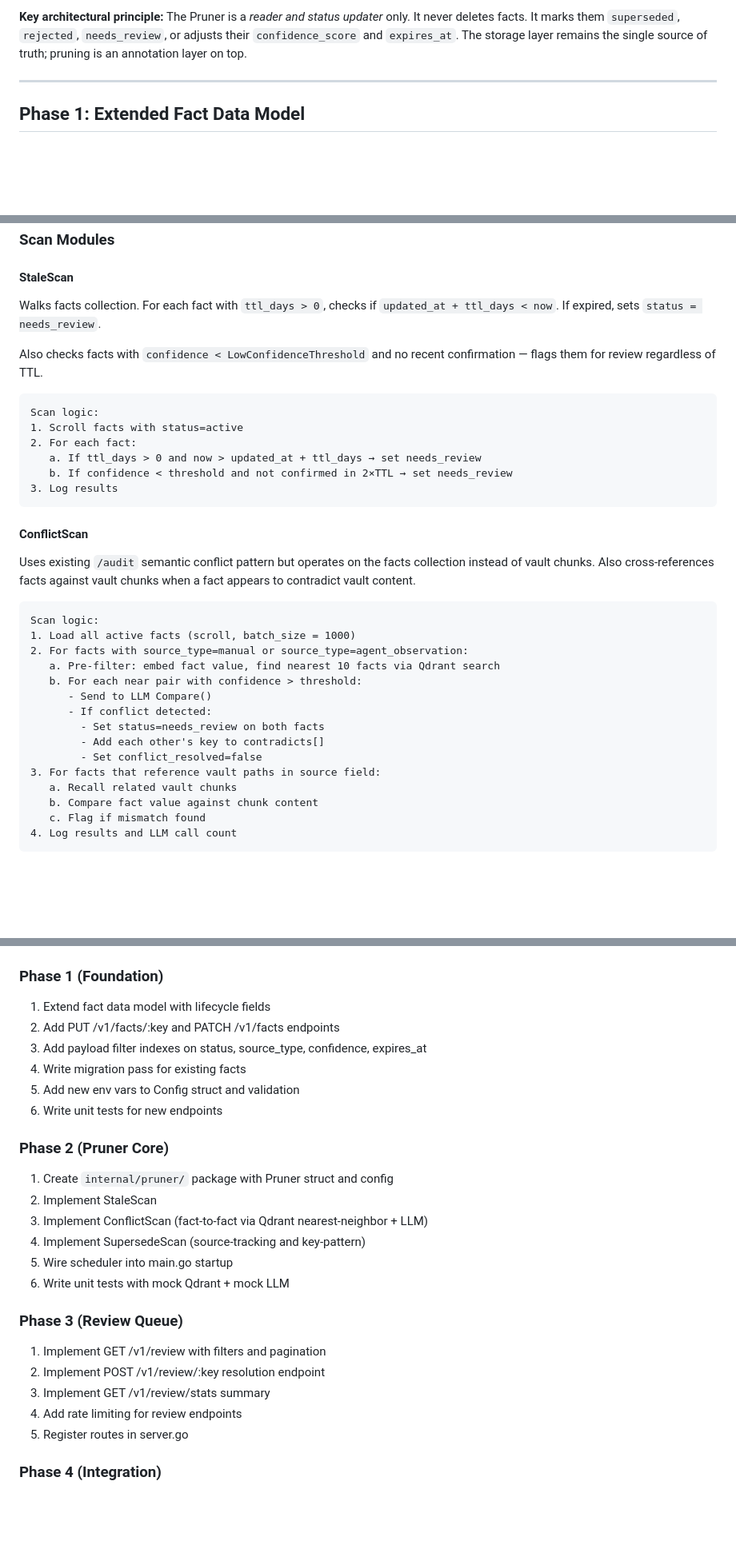
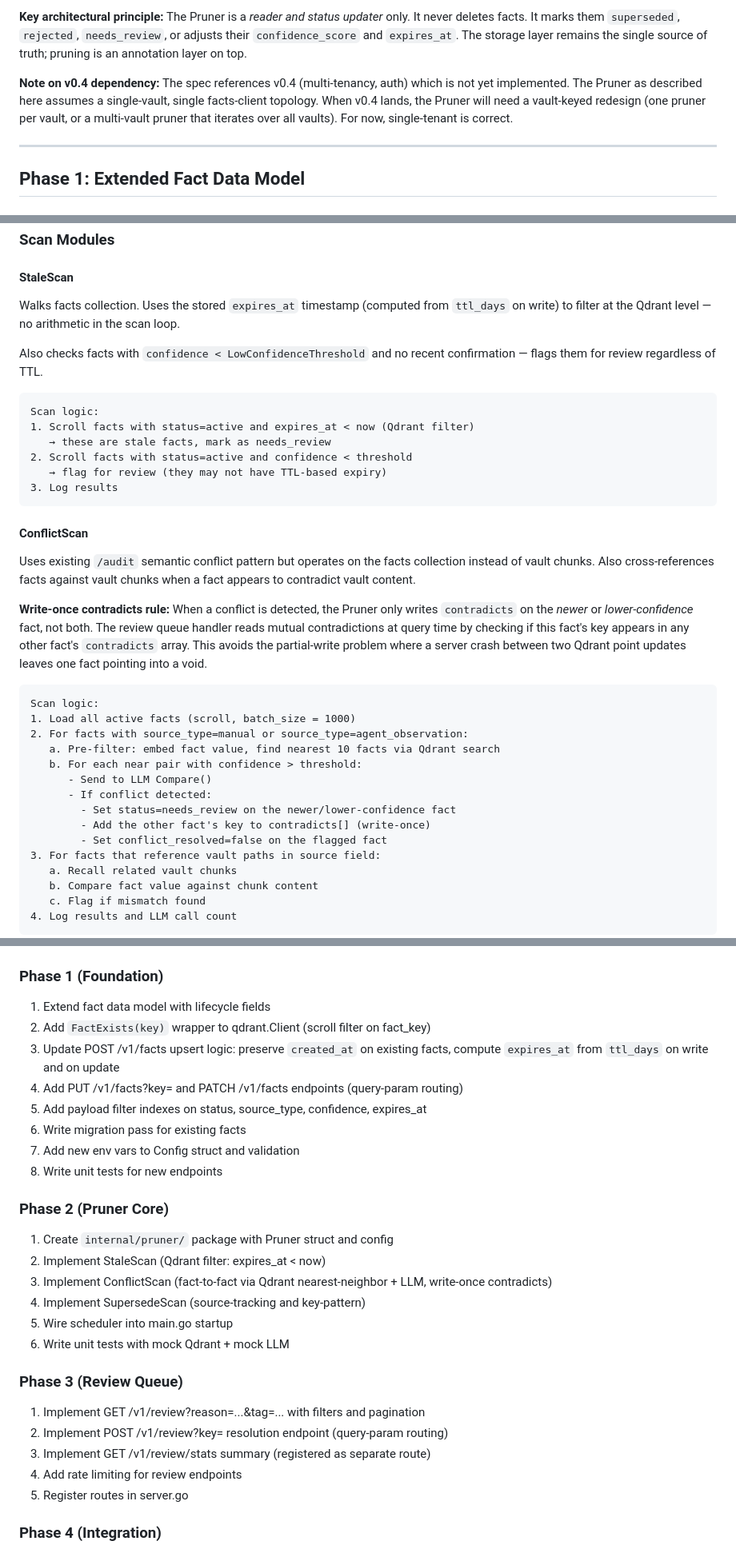
Before and after one commit to chezgoulet/ragamuffin, a Markdown page: SPEC-v0.5.md, 3 parts joined by grey strips. Shown at 80% size. GitHub-like rendering; blank space fills up the shorter version.

Commit message:
Address Claude code review: query-param routing, write-once contradicts, expires_at filter, FactExists(), single-tenant caveat

````diff
--- a/SPEC-v0.5.md
+++ b/SPEC-v0.5.md
@@ -26,6 +26,12 @@ only. It never deletes facts. It marks them `superseded`, `rejected`,
 `needs_review`, or adjusts their `confidence_score` and `expires_at`. The
 storage layer remains the single source of truth; pruning is an annotation
 layer on top.
+
+**Note on v0.4 dependency:** The spec references v0.4 (multi-tenancy, auth)
+which is not yet implemented. The Pruner as described here assumes a
+single-vault, single facts-client topology. When v0.4 lands, the Pruner
+will need a vault-keyed redesign (one pruner per vault, or a multi-vault
+pruner that iterates over all vaults). For now, single-tenant is correct.
 
 ---
 
@@ -216,18 +230,19 @@ type PrunerConfig struct {
 
 #### StaleScan
 
-Walks facts collection. For each fact with `ttl_days > 0`, checks if
-`updated_at + ttl_days < now`. If expired, sets `status = needs_review`.
+Walks facts collection. Uses the stored `expires_at` timestamp (computed
+from `ttl_days` on write) to filter at the Qdrant level — no arithmetic
+in the scan loop.
 
 Also checks facts with `confidence < LowConfidenceThreshold` and no recent
 confirmation — flags them for review regardless of TTL.
 
 ```
 Scan logic:
-1. Scroll facts with status=active
-2. For each fact:
-   a. If ttl_days > 0 and now > updated_at + ttl_days → set needs_review
-   b. If confidence < threshold and not confirmed in 2×TTL → set needs_review
+1. Scroll facts with status=active and expires_at < now (Qdrant filter)
+   → these are stale facts, mark as needs_review
+2. Scroll facts with status=active and confidence < threshold
+   → flag for review (they may not have TTL-based expiry)
 3. Log results
 ```
 
@@ -237,6 +252,13 @@ Uses existing `/audit` semantic conflict pattern but operates on the facts
 collection instead of vault chunks. Also cross-references facts against
 vault chunks when a fact appears to contradict vault content.
 
+**Write-once contradicts rule:** When a conflict is detected, the Pruner
+only writes `contradicts` on the *newer* or *lower-confidence* fact, not
+both. The review queue handler reads mutual contradictions at query time
+by checking if this fact's key appears in any other fact's `contradicts`
+array. This avoids the partial-write problem where a server crash between
+two Qdrant point updates leaves one fact pointing into a void.
+
 ```
 Scan logic:
 1. Load all active facts (scroll, batch_size = 1000)
@@ -245,9 +267,9 @@ Scan logic:
    b. For each near pair with confidence > threshold:
       - Send to LLM Compare()
       - If conflict detected:
-        - Set status=needs_review on both facts
-        - Add each other's key to contradicts[]
-        - Set conflict_resolved=false
+        - Set status=needs_review on the newer/lower-confidence fact
+        - Add the other fact's key to contradicts[] (write-once)
+        - Set conflict_resolved=false on the flagged fact
 3. For facts that reference vault paths in source field:
    a. Recall related vault chunks
    b. Compare fact value against chunk content
@@ -659,24 +685,28 @@ confirm/supersede/reject.
 
 ### Phase 1 (Foundation)
 1. Extend fact data model with lifecycle fields
-2. Add PUT /v1/facts/:key and PATCH /v1/facts endpoints
-3. Add payload filter indexes on status, source_type, confidence, expires_at
-4. Write migration pass for existing facts
-5. Add new env vars to Config struct and validation
-6. Write unit tests for new endpoints
+2. Add `FactExists(key)` wrapper to qdrant.Client (scroll filter on fact_key)
+3. Update POST /v1/facts upsert logic: preserve `created_at` on existing facts,
+   compute `expires_at` from `ttl_days` on write and on update
+4. Add PUT /v1/facts?key= and PATCH /v1/facts endpoints (query-param routing)
+5. Add payload filter indexes on status, source_type, confidence, expires_at
+6. Write migration pass for existing facts
+7. Add new env vars to Config struct and validation
+8. Write unit tests for new endpoints
 
 ### Phase 2 (Pruner Core)
 1. Create `internal/pruner/` package with Pruner struct and config
-2. Implement StaleScan
-3. Implement ConflictScan (fact-to-fact via Qdrant nearest-neighbor + LLM)
+2. Implement StaleScan (Qdrant filter: expires_at < now)
+3. Implement ConflictScan (fact-to-fact via Qdrant nearest-neighbor + LLM,
+   write-once contradicts)
 4. Implement SupersedeScan (source-tracking and key-pattern)
 5. Wire scheduler into main.go startup
 6. Write unit tests with mock Qdrant + mock LLM
 
 ### Phase 3 (Review Queue)
-1. Implement GET /v1/review with filters and pagination
-2. Implement POST /v1/review/:key resolution endpoint
-3. Implement GET /v1/review/stats summary
+1. Implement GET /v1/review?reason=...&tag=... with filters and pagination
+2. Implement POST /v1/review?key= resolution endpoint (query-param routing)
+3. Implement GET /v1/review/stats summary (registered as separate route)
 4. Add rate limiting for review endpoints
 5. Register routes in server.go
 
````
Also changed, not shown: other parts of SPEC-v0.5.md (+21 -9 lines).
